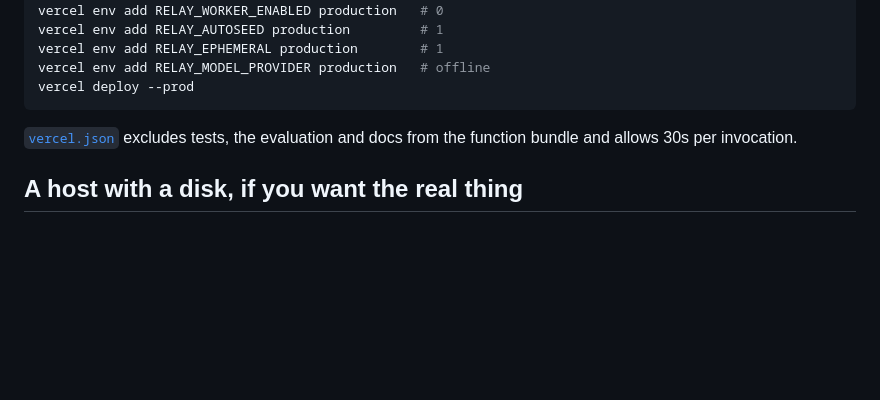
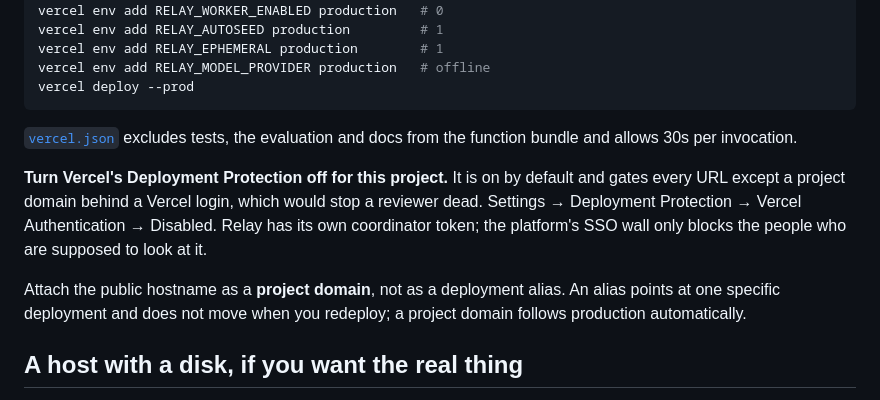
Before and after one commit to shaikhmubin02/relay, a Markdown page: docs/DEPLOYMENT.md, the part around the change. Rendered like a GitHub page; blank space fills up the shorter version.

Commit message:
Note the two deployment settings that gate reviewer access
Deployment Protection is on by default and puts a Vercel login in front of
every URL except a project domain, and an alias does not follow production
across redeploys. Both were caught by checking the live URL logged out.

Co-Authored-By: Claude Opus 5 (1M context) <noreply@anthropic.com>

```diff
--- a/docs/DEPLOYMENT.md
+++ b/docs/DEPLOYMENT.md
@@ -49,6 +49,15 @@ vercel deploy --prod
 
 [`vercel.json`](../vercel.json) excludes tests, the evaluation and docs from the function bundle and allows 30s per invocation.
 
+**Turn Vercel's Deployment Protection off for this project.** It is on by default and gates every URL
+except a project domain behind a Vercel login, which would stop a reviewer dead. Settings &rarr;
+Deployment Protection &rarr; Vercel Authentication &rarr; Disabled. Relay has its own coordinator token;
+the platform's SSO wall only blocks the people who are supposed to look at it.
+
+Attach the public hostname as a **project domain**, not as a deployment alias. An alias points at one
+specific deployment and does not move when you redeploy; a project domain follows production
+automatically.
+
 ## A host with a disk, if you want the real thing
 
 Nothing about Relay needs serverless. On any host with a persistent volume — Fly.io, Render, a VM, AgentCore Runtime — drop all four serverless variables and run:
```
